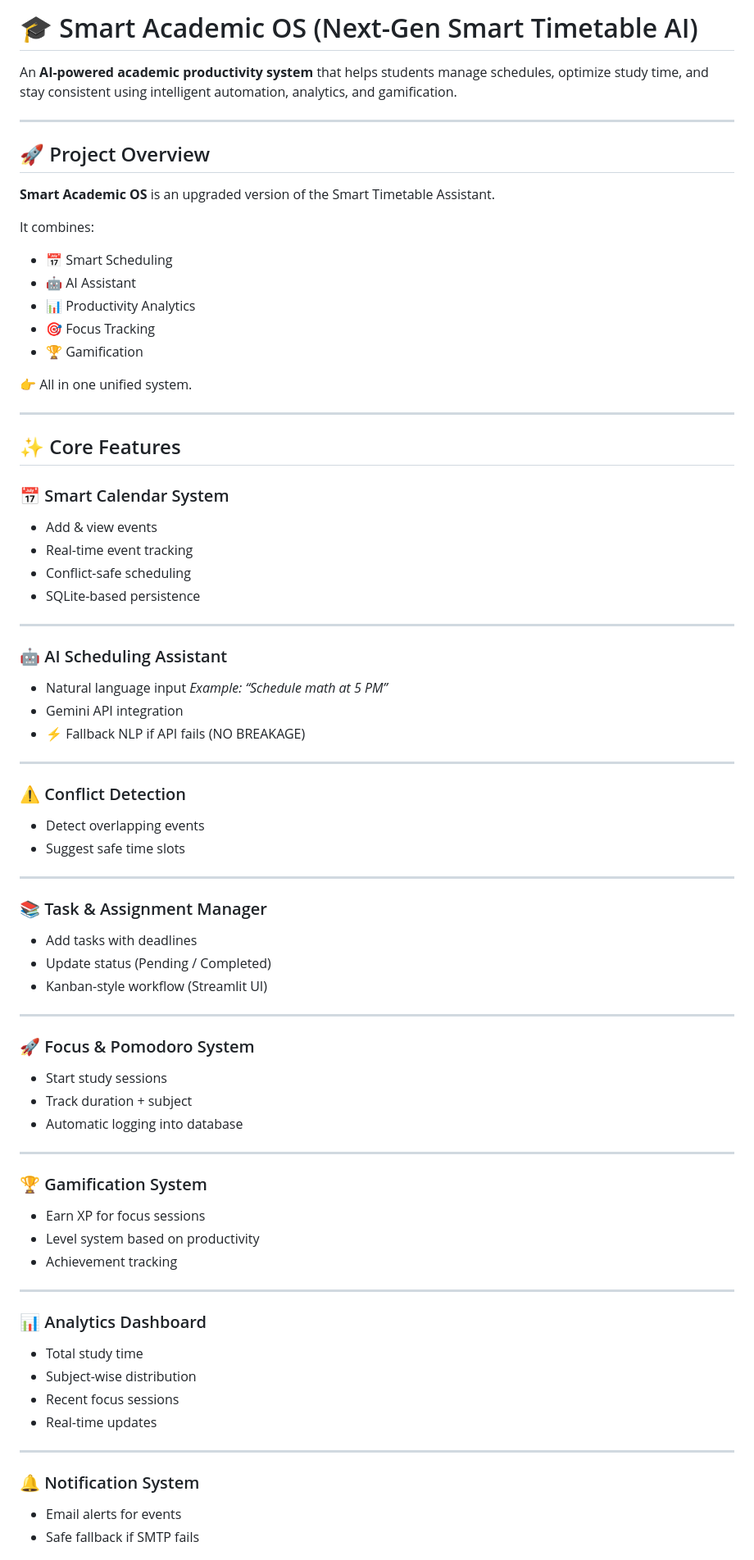
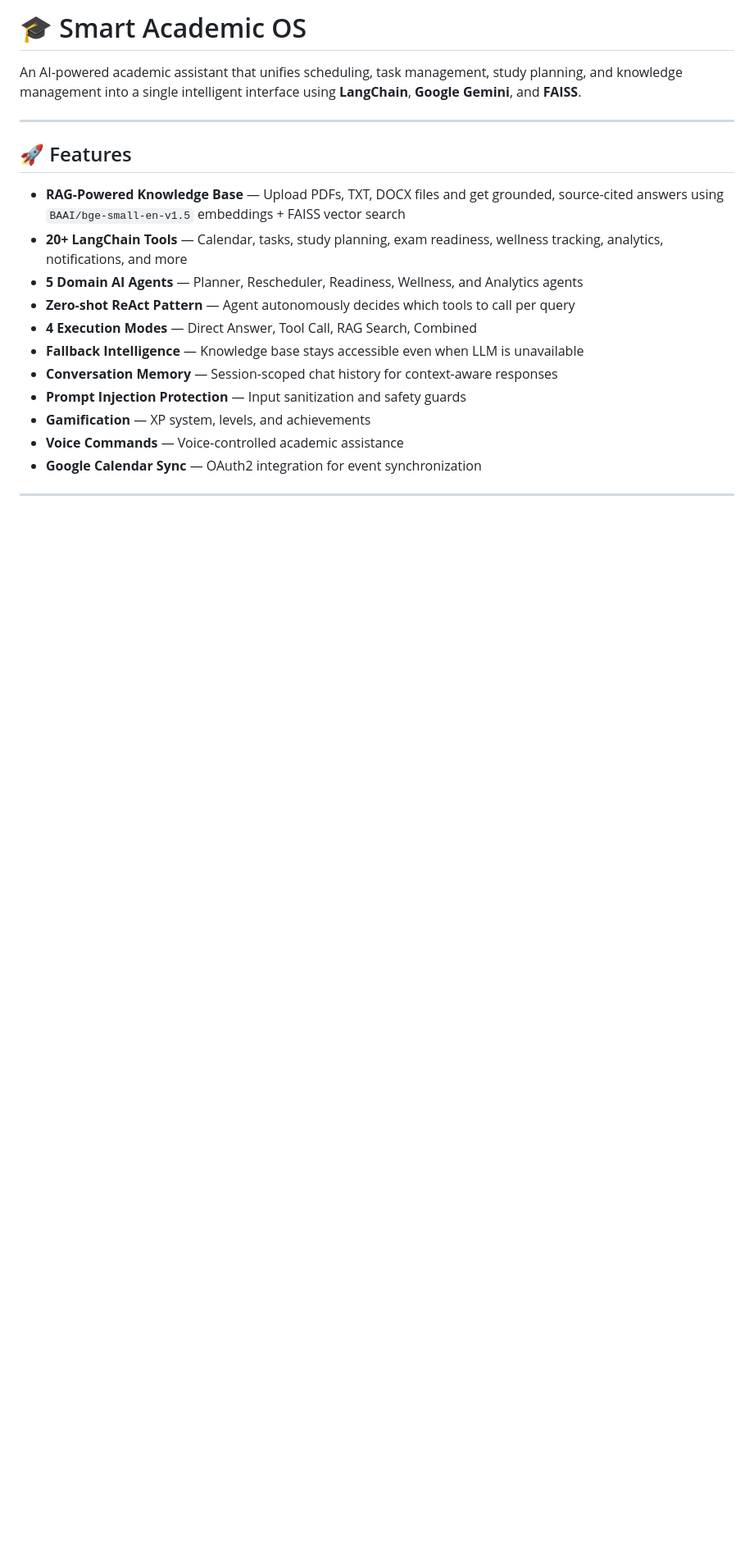
Before and after one commit to Ullas204/smart-timetable-ai, a Markdown page: README.md, the part around one of its changes. Shown at 82% size. Rendered like a GitHub page; blank space fills up the shorter version.

```diff
--- a/README.md
+++ b/README.md
@@ -1,87 +1,22 @@
-# 🎓 Smart Academic OS (Next-Gen Smart Timetable AI)
+# 🎓 Smart Academic OS
 
-An **AI-powered academic productivity system** that helps students manage schedules, optimize study time, and stay consistent using intelligent automation, analytics, and gamification.
+An AI-powered academic assistant that unifies scheduling, task management, study planning, and knowledge management into a single intelligent interface using **LangChain**, **Google Gemini**, and **FAISS**.
 
 ---
 
-## 🚀 Project Overview
+## 🚀 Features
 
-**Smart Academic OS** is an upgraded version of the Smart Timetable Assistant.
-
-It combines:
-
-* 📅 Smart Scheduling
-* 🤖 AI Assistant
-* 📊 Productivity Analytics
-* 🎯 Focus Tracking
-* 🏆 Gamification
-
-👉 All in one unified system.
+- **RAG-Powered Knowledge Base** — Upload PDFs, TXT, DOCX files and get grounded, source-cited answers using `BAAI/bge-small-en-v1.5` embeddings + FAISS vector search
+- **20+ LangChain Tools** — Calendar, tasks, study planning, exam readiness, wellness tracking, analytics, notifications, and more
+- **5 Domain AI Agents** — Planner, Rescheduler, Readiness, Wellness, and Analytics agents
+- **Zero-shot ReAct Pattern** — Agent autonomously decides which tools to call per query
+- **4 Execution Modes** — Direct Answer, Tool Call, RAG Search, Combined
+- **Fallback Intelligence** — Knowledge base stays accessible even when LLM is unavailable
+- **Conversation Memory** — Session-scoped chat history for context-aware responses
+- **Prompt Injection Protection** — Input sanitization and safety guards
+- **Gamification** — XP system, levels, and achievements
+- **Voice Commands** — Voice-controlled academic assistance
+- **Google Calendar Sync** — OAuth2 integration for event synchronization
 
 ---
 
-## ✨ Core Features
-
-### 📅 Smart Calendar System
-
-* Add & view events
-* Real-time event tracking
-* Conflict-safe scheduling
-* SQLite-based persistence
-
----
-
-### 🤖 AI Scheduling Assistant
-
-* Natural language input
-  *Example: “Schedule math at 5 PM”*
-* Gemini API integration
-* ⚡ Fallback NLP if API fails (NO BREAKAGE)
-
----
-
-### ⚠️ Conflict Detection
-
-* Detect overlapping events
-* Suggest safe time slots
-
----
-
-### 📚 Task & Assignment Manager
-
-* Add tasks with deadlines
-* Update status (Pending / Completed)
-* Kanban-style workflow (Streamlit UI)
-
----
-
-### 🚀 Focus & Pomodoro System
-
-* Start study sessions
-* Track duration + subject
-* Automatic logging into database
-
----
-
-### 🏆 Gamification System
-
-* Earn XP for focus sessions
-* Level system based on productivity
-* Achievement tracking
-
----
-
-### 📊 Analytics Dashboard
-
-* Total study time
-* Subject-wise distribution
-* Recent focus sessions
-* Real-time updates
-
----
-
-### 🔔 Notification System
-
-* Email alerts for events
-* Safe fallback if SMTP fails
-
```
Also changed, not shown: other parts of README.md (+83 -157 lines).
